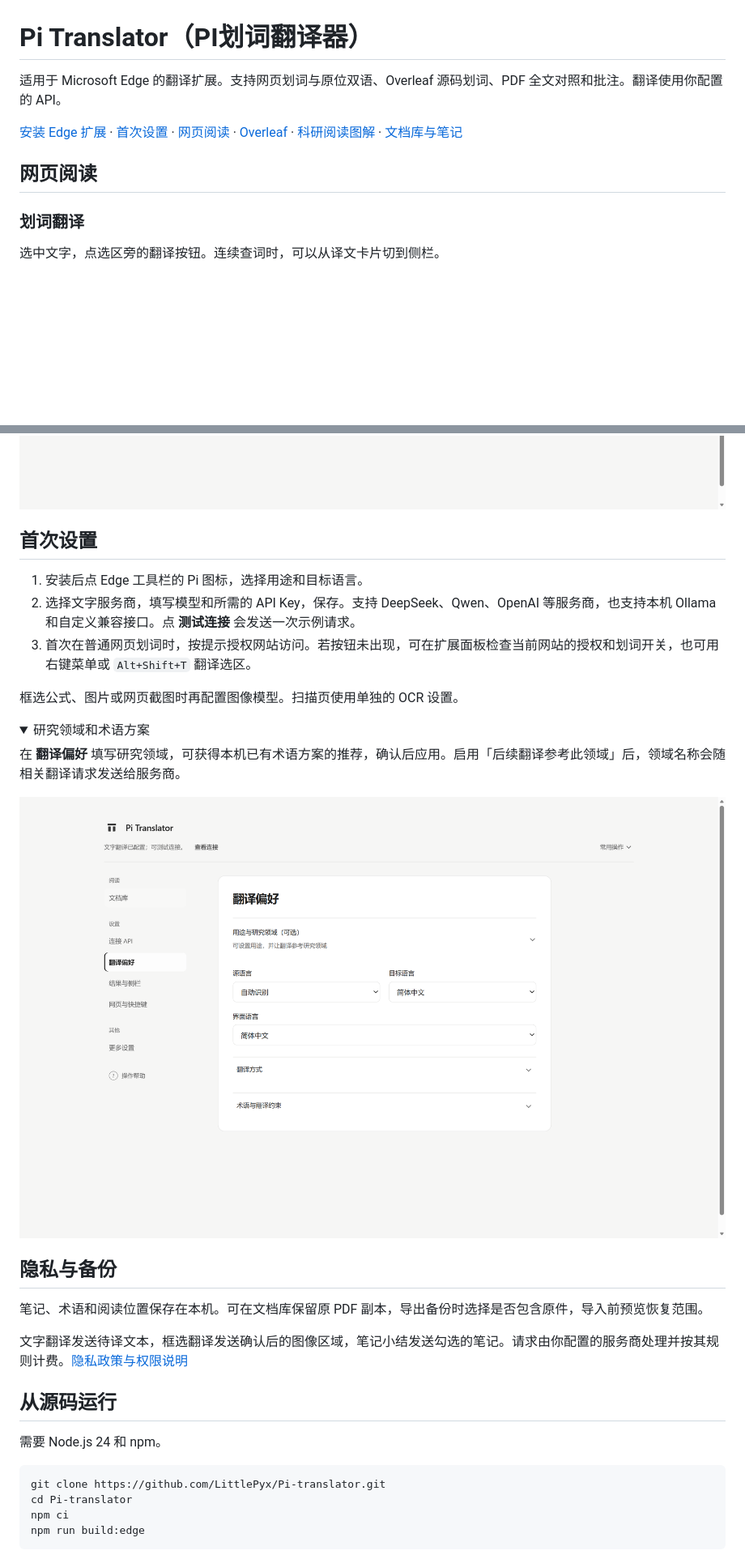
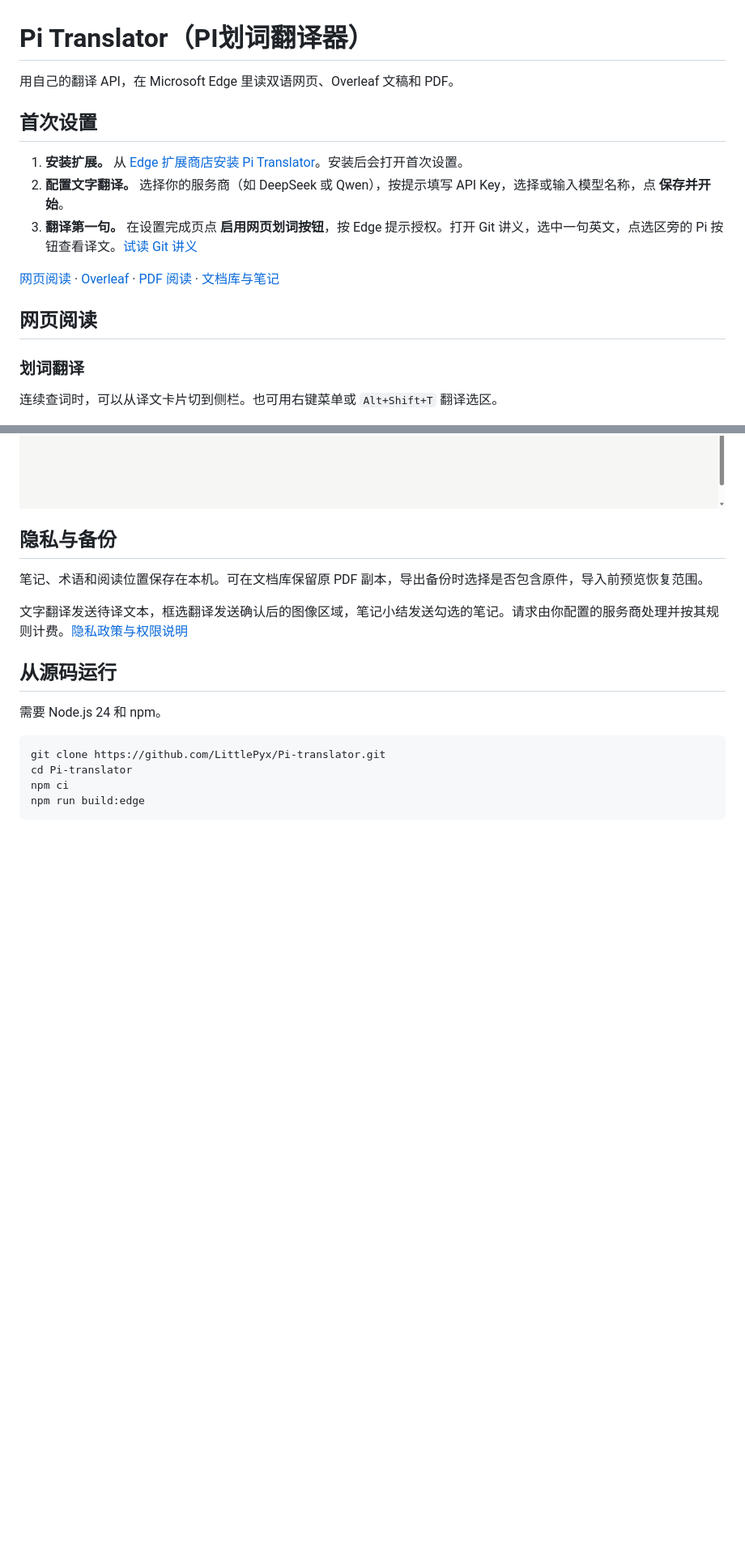
Before and after one commit to LittlePyx/Pi-translator, a Markdown page: README.md, 2 parts joined by grey strips. Shown at 81% size. GitHub-like rendering; folded sections open; blank space fills up the shorter version.

Commit message:
docs: put setup and the first translation before the gallery

```diff
--- a/README.md
+++ b/README.md
@@ -1,14 +1,22 @@
 # Pi Translator（PI划词翻译器）
 
-适用于 Microsoft Edge 的翻译扩展。支持网页划词与原位双语、Overleaf 源码划词、PDF 全文对照和批注。翻译使用你配置的 API。
+用自己的翻译 API，在 Microsoft Edge 里读双语网页、Overleaf 文稿和 PDF。
 
-[安装 Edge 扩展](https://microsoftedge.microsoft.com/addons/detail/edfkcddhenkhdkedhnmcebmmfacabcjf) · [首次设置](#首次设置) · [网页阅读](#网页阅读) · [Overleaf](#overleaf) · [科研阅读图解](#科研阅读图解) · [文档库与笔记](#文档库与笔记)
+<a id="快速上手"></a>
+
+## 首次设置
+
+1. **安装扩展。** 从 [Edge 扩展商店安装 Pi Translator](https://microsoftedge.microsoft.com/addons/detail/edfkcddhenkhdkedhnmcebmmfacabcjf)。安装后会打开首次设置。
+2. **配置文字翻译。** 选择你的服务商（如 DeepSeek 或 Qwen），按提示填写 API Key，选择或输入模型名称，点 **保存并开始**。
+3. **翻译第一句。** 在设置完成页点 **启用网页划词按钮**，按 Edge 提示授权。打开 Git 讲义，选中一句英文，点选区旁的 Pi 按钮查看译文。[试读 Git 讲义](https://missing.csail.mit.edu/2026/version-control/#modeling-history-relating-snapshots)
+
+[网页阅读](#网页阅读) · [Overleaf](#overleaf) · [PDF 阅读](#科研阅读图解) · [文档库与笔记](#文档库与笔记)
 
 ## 网页阅读
 
 ### 划词翻译
 
-选中文字，点选区旁的翻译按钮。连续查词时，可以从译文卡片切到侧栏。
+连续查词时，可以从译文卡片切到侧栏。也可用右键菜单或 `Alt+Shift+T` 翻译选区。
 
 ![Git 讲义中选中的英文句子和旁边的中文译文卡片](docs/images/article-selection.png)
 
@@ -83,25 +100,6 @@
 <summary>文档库界面</summary>
 
 ![文档库中的筛选和继续阅读入口](docs/images/library.png)
-
-</details>
-
-<a id="快速上手"></a>
-
-## 首次设置
-
-1. 安装后点 Edge 工具栏的 Pi 图标，选择用途和目标语言。
-2. 选择文字服务商，填写模型和所需的 API Key，保存。支持 DeepSeek、Qwen、OpenAI 等服务商，也支持本机 Ollama 和自定义兼容接口。点 **测试连接** 会发送一次示例请求。
-3. 首次在普通网页划词时，按提示授权网站访问。若按钮未出现，可在扩展面板检查当前网站的授权和划词开关，也可用右键菜单或 `Alt+Shift+T` 翻译选区。
-
-框选公式、图片或网页截图时再配置图像模型。扫描页使用单独的 OCR 设置。
-
-<details>
-<summary>研究领域和术语方案</summary>
-
-在 **翻译偏好** 填写研究领域，可获得本机已有术语方案的推荐，确认后应用。启用「后续翻译参考此领域」后，领域名称会随相关翻译请求发送给服务商。
-
-![翻译偏好中的用途、研究领域和术语设置](docs/images/preferences.png)
 
 </details>
 
```
Also changed, not shown: other parts of README.md (+10 -1 lines).
